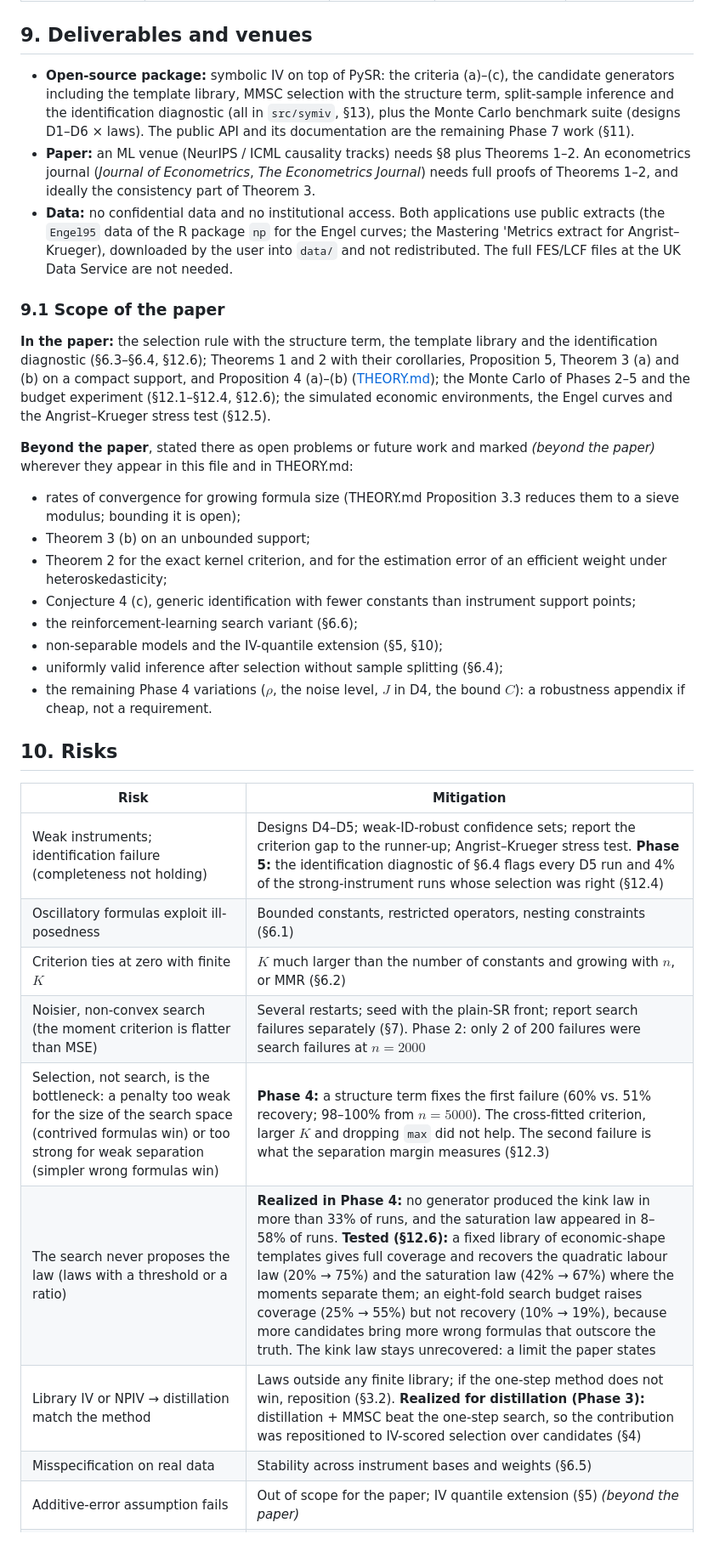
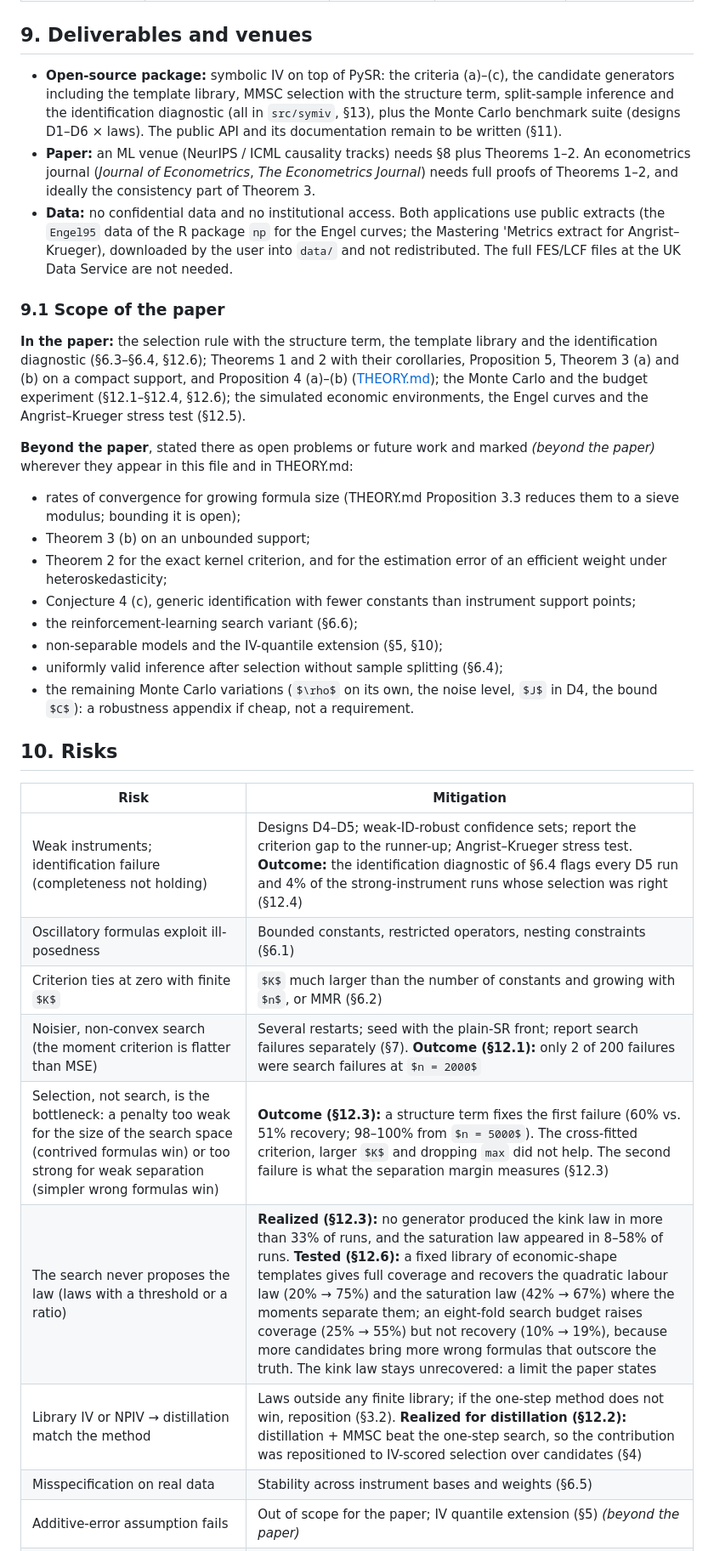
Before and after one commit to manuzrpEd/IV_SymbolicRegression, a Markdown page: README.md, the part around one of its changes. Shown at 85% size. Rendered like a GitHub page; some formulas as TeX source.

```diff
--- a/README.md
+++ b/README.md
@@ -331,13 +329,13 @@ The econometrician sees only $(y, X, Z)$.
 
 ## 9. Deliverables and venues
 
-- **Open-source package:** symbolic IV on top of PySR: the criteria (a)–(c), the candidate generators including the template library, MMSC selection with the structure term, split-sample inference and the identification diagnostic (all in `src/symiv`, §13), plus the Monte Carlo benchmark suite (designs D1–D6 × laws). The public API and its documentation are the remaining Phase 7 work (§11).
+- **Open-source package:** symbolic IV on top of PySR: the criteria (a)–(c), the candidate generators including the template library, MMSC selection with the structure term, split-sample inference and the identification diagnostic (all in `src/symiv`, §13), plus the Monte Carlo benchmark suite (designs D1–D6 × laws). The public API and its documentation remain to be written (§11).
 - **Paper:** an ML venue (NeurIPS / ICML causality tracks) needs §8 plus Theorems 1–2. An econometrics journal (*Journal of Econometrics*, *The Econometrics Journal*) needs full proofs of Theorems 1–2, and ideally the consistency part of Theorem 3.
 - **Data:** no confidential data and no institutional access. Both applications use public extracts (the `Engel95` data of the R package `np` for the Engel curves; the Mastering 'Metrics extract for Angrist–Krueger), downloaded by the user into `data/` and not redistributed. The full FES/LCF files at the UK Data Service are not needed.
 
 ### 9.1 Scope of the paper
 
-**In the paper:** the selection rule with the structure term, the template library and the identification diagnostic (§6.3–§6.4, §12.6); Theorems 1 and 2 with their corollaries, Proposition 5, Theorem 3 (a) and (b) on a compact support, and Proposition 4 (a)–(b) ([THEORY.md](THEORY.md)); the Monte Carlo of Phases 2–5 and the budget experiment (§12.1–§12.4, §12.6); the simulated economic environments, the Engel curves and the Angrist–Krueger stress test (§12.5).
+**In the paper:** the selection rule with the structure term, the template library and the identification diagnostic (§6.3–§6.4, §12.6); Theorems 1 and 2 with their corollaries, Proposition 5, Theorem 3 (a) and (b) on a compact support, and Proposition 4 (a)–(b) ([THEORY.md](THEORY.md)); the Monte Carlo and the budget experiment (§12.1–§12.4, §12.6); the simulated economic environments, the Engel curves and the Angrist–Krueger stress test (§12.5).
 
 **Beyond the paper**, stated there as open problems or future work and marked *(beyond the paper)* wherever they appear in this file and in THEORY.md:
 - rates of convergence for growing formula size (THEORY.md Proposition 3.3 reduces them to a sieve modulus; bounding it is open);
@@ -347,19 +345,19 @@ The econometrician sees only $(y, X, Z)$.
 - the reinforcement-learning search variant (§6.6);
 - non-separable models and the IV-quantile extension (§5, §10);
 - uniformly valid inference after selection without sample splitting (§6.4);
-- the remaining Phase 4 variations ($\rho$, the noise level, $J$ in D4, the bound $C$): a robustness appendix if cheap, not a requirement.
+- the remaining Monte Carlo variations ($\rho$ on its own, the noise level, $J$ in D4, the bound $C$): a robustness appendix if cheap, not a requirement.
 
 ## 10. Risks
 
 | Risk | Mitigation |
 |---|---|
-| Weak instruments; identification failure (completeness not holding) | Designs D4–D5; weak-ID-robust confidence sets; report the criterion gap to the runner-up; Angrist–Krueger stress test. **Phase 5:** the identification diagnostic of §6.4 flags every D5 run and 4% of the strong-instrument runs whose selection was right (§12.4) |
+| Weak instruments; identification failure (completeness not holding) | Designs D4–D5; weak-ID-robust confidence sets; report the criterion gap to the runner-up; Angrist–Krueger stress test. **Outcome:** the identification diagnostic of §6.4 flags every D5 run and 4% of the strong-instrument runs whose selection was right (§12.4) |
 | Oscillatory formulas exploit ill-posedness | Bounded constants, restricted operators, nesting constraints (§6.1) |
 | Criterion ties at zero with finite $K$ | $K$ much larger than the number of constants and growing with $n$, or MMR (§6.2) |
-| Noisier, non-convex search (the moment criterion is flatter than MSE) | Several restarts; seed with the plain-SR front; report search failures separately (§7). Phase 2: only 2 of 200 failures were search failures at $n = 2000$ |
-| Selection, not search, is the bottleneck: a penalty too weak for the size of the search space (contrived formulas win) or too strong for weak separation (simpler wrong formulas win) | **Phase 4:** a structure term fixes the first failure (60% vs. 51% recovery; 98–100% from $n = 5000$). The cross-fitted criterion, larger $K$ and dropping `max` did not help. The second failure is what the separation margin measures (§12.3) |
-| The search never proposes the law (laws with a threshold or a ratio) | **Realized in Phase 4:** no generator produced the kink law in more than 33% of runs, and the saturation law appeared in 8–58% of runs. **Tested (§12.6):** a fixed library of economic-shape templates gives full coverage and recovers the quadratic labour law (20% → 75%) and the saturation law (42% → 67%) where the moments separate them; an eight-fold search budget raises coverage (25% → 55%) but not recovery (10% → 19%), because more candidates bring more wrong formulas that outscore the truth. The kink law stays unrecovered: a limit the paper states |
-| Library IV or NPIV → distillation match the method | Laws outside any finite library; if the one-step method does not win, reposition (§3.2). **Realized for distillation (Phase 3):** distillation + MMSC beat the one-step search, so the contribution was repositioned to IV-scored selection over candidates (§4) |
+| Noisier, non-convex search (the moment criterion is flatter than MSE) | Several restarts; seed with the plain-SR front; report search failures separately (§7). **Outcome (§12.1):** only 2 of 200 failures were search failures at $n = 2000$ |
+| Selection, not search, is the bottleneck: a penalty too weak for the size of the search space (contrived formulas win) or too strong for weak separation (simpler wrong formulas win) | **Outcome (§12.3):** a structure term fixes the first failure (60% vs. 51% recovery; 98–100% from $n = 5000$). The cross-fitted criterion, larger $K$ and dropping `max` did not help. The second failure is what the separation margin measures (§12.3) |
+| The search never proposes the law (laws with a threshold or a ratio) | **Realized (§12.3):** no generator produced the kink law in more than 33% of runs, and the saturation law appeared in 8–58% of runs. **Tested (§12.6):** a fixed library of economic-shape templates gives full coverage and recovers the quadratic labour law (20% → 75%) and the saturation law (42% → 67%) where the moments separate them; an eight-fold search budget raises coverage (25% → 55%) but not recovery (10% → 19%), because more candidates bring more wrong formulas that outscore the truth. The kink law stays unrecovered: a limit the paper states |
+| Library IV or NPIV → distillation match the method | Laws outside any finite library; if the one-step method does not win, reposition (§3.2). **Realized for distillation (§12.2):** distillation + MMSC beat the one-step search, so the contribution was repositioned to IV-scored selection over candidates (§4) |
 | Misspecification on real data | Stability across instrument bases and weights (§6.5) |
 | Additive-error assumption fails | Out of scope for the paper; IV quantile extension (§5) *(beyond the paper)* |
 | Inference after the search has selected the formula ([Berk et al. 2013](https://doi.org/10.1214/12-aos1077); [Belloni et al. 2012](https://doi.org/10.3982/ecta9626); [Chernozhukov et al. 2018](https://doi.org/10.1111/ectj.12097)) | Sample splitting (§6.4) |
```
Also changed, not shown: other parts of README.md (+39 -39 lines).
